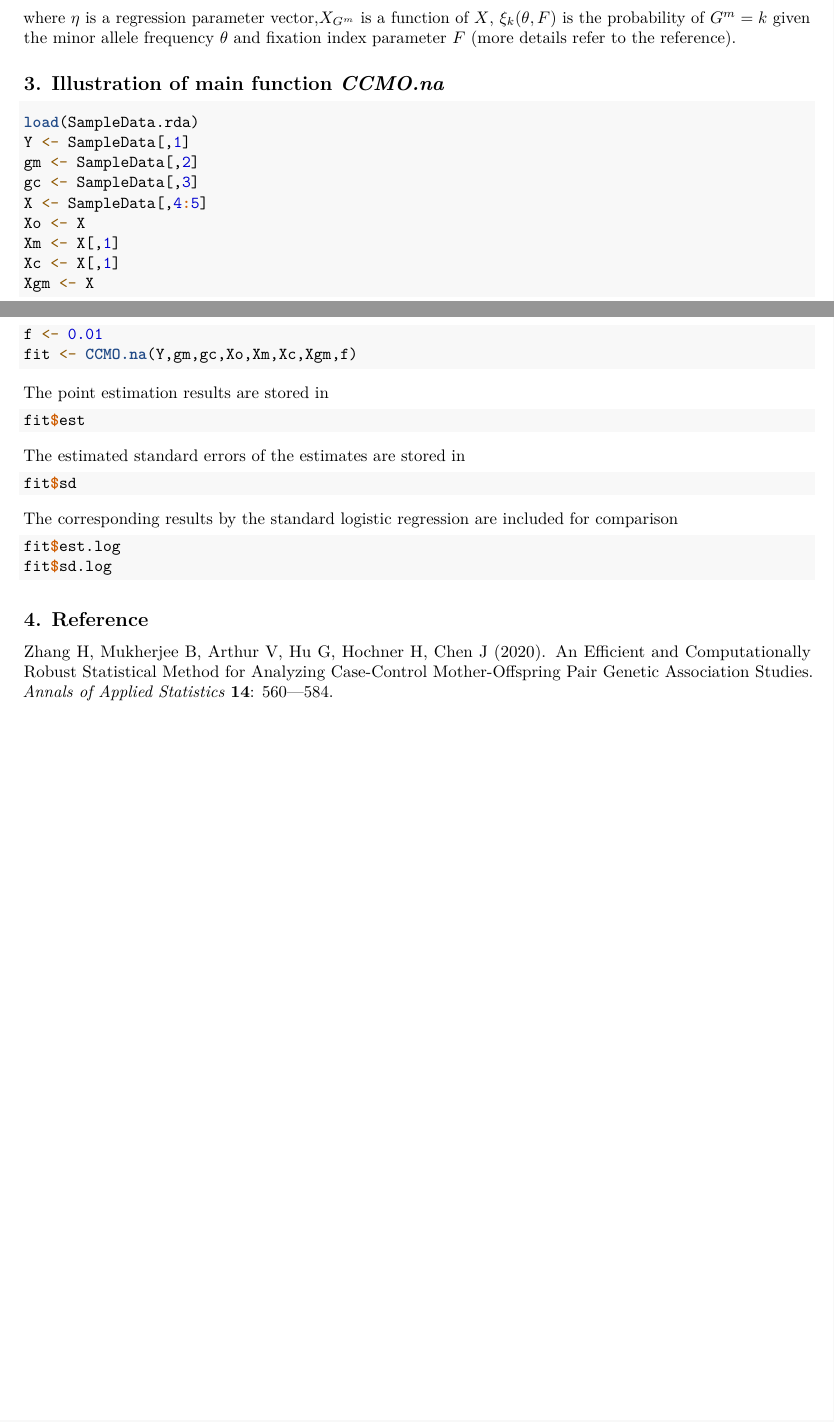
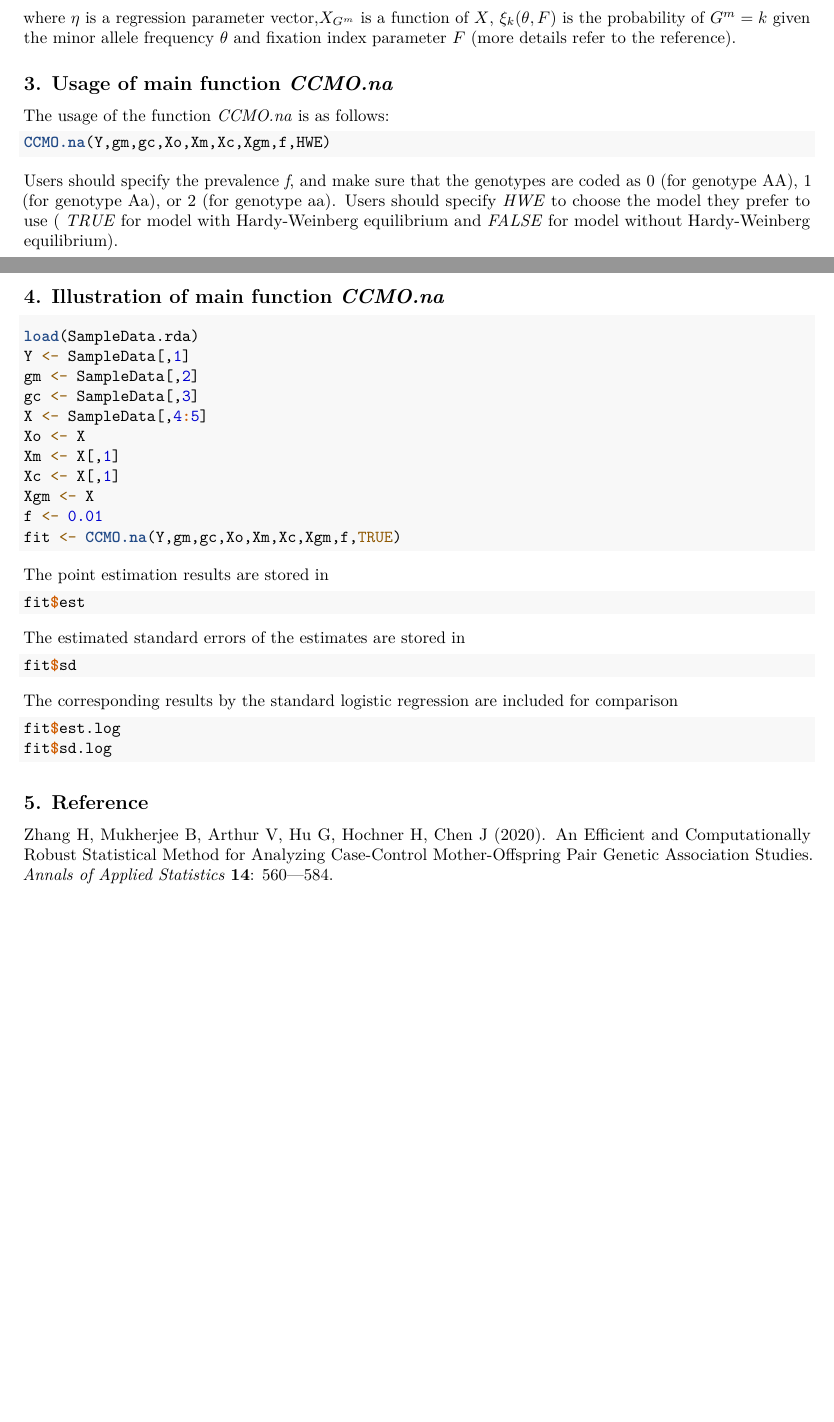
Before and after one commit to abureau/CCMO.na, an R Markdown document (vignettes/vignettes.Rmd): two parts of pages 1 and 2 of 2, joined at a grey line, cut so that both start at the same text. Rendered offline with R 4.5, knitr and Pandoc, then LaTeX, with nearby package versions.

Commit message:
Update vignettes.Rmd

````diff
--- a/vignettes/vignettes.Rmd
+++ b/vignettes/vignettes.Rmd
@@ -26,7 +26,17 @@ where expit$(t)=e^t/(1+e^t)$,$X_o$,$X_c$, and $X_m$ are functions of the covaria
 $$\mbox{pr}(G^m=k|X)=\frac{\xi_k(\theta,F)e^{k\eta'X_{G^m}}}{\sum_l\xi_l(\theta,F)e^{l\eta'X_{G^m}}},$$
 where $\eta$ is a regression parameter vector,$X_{G^m}$ is a function of $X$, $\xi_k(\theta,F)$ is the probability of $G^m=k$ given the minor allele frequency $\theta$ and fixation index parameter $F$ (more details refer to the reference).
 
-## 3. Illustration of main function _CCMO.na_
+## 3. Usage of main function _CCMO.na_
+
+The usage of the function _CCMO.na_ is as follows:
+
+```{r,eval=FALSE}
+CCMO.na(Y,gm,gc,Xo,Xm,Xc,Xgm,f,HWE)
+```
+
+Users should specify the prevalence _f_, and make sure that the genotypes are coded as 0 (for genotype AA), 1 (for genotype Aa), or 2 (for genotype aa). Users should specify _HWE_ to choose the model they prefer to use ( _TRUE_ for model with Hardy-Weinberg equilibrium and _FALSE_ for model without Hardy-Weinberg equilibrium).
+
+## 4. Illustration of main function _CCMO.na_
 ```{r,eval=FALSE}
 load(SampleData.rda)
 Y <- SampleData[,1]
@@ -38,7 +48,7 @@ Xm <- X[,1]
 Xc <- X[,1]
 Xgm <- X
 f <- 0.01
-fit <- CCMO.na(Y,gm,gc,Xo,Xm,Xc,Xgm,f)
+fit <- CCMO.na(Y,gm,gc,Xo,Xm,Xc,Xgm,f,TRUE)
 ```
 The point estimation results are stored in
 ```{r,eval=FALSE}
@@ -53,6 +63,6 @@ The corresponding results by the standard logistic regression are included for c
 fit$est.log
 fit$sd.log
 ```
-## 4. Reference
+## 5. Reference
 
 Zhang H, Mukherjee B, Arthur V, Hu G, Hochner H, Chen J (2020). An Efficient and Computationally Robust Statistical Method for Analyzing Case-Control Mother-Offspring Pair Genetic Association Studies. *Annals of Applied Statistics* **14**: 560–-584.
````
